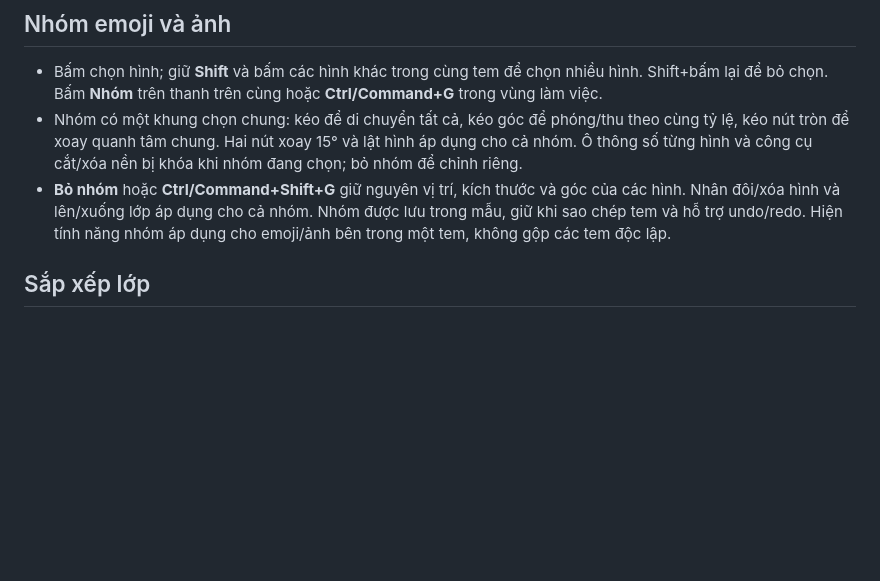
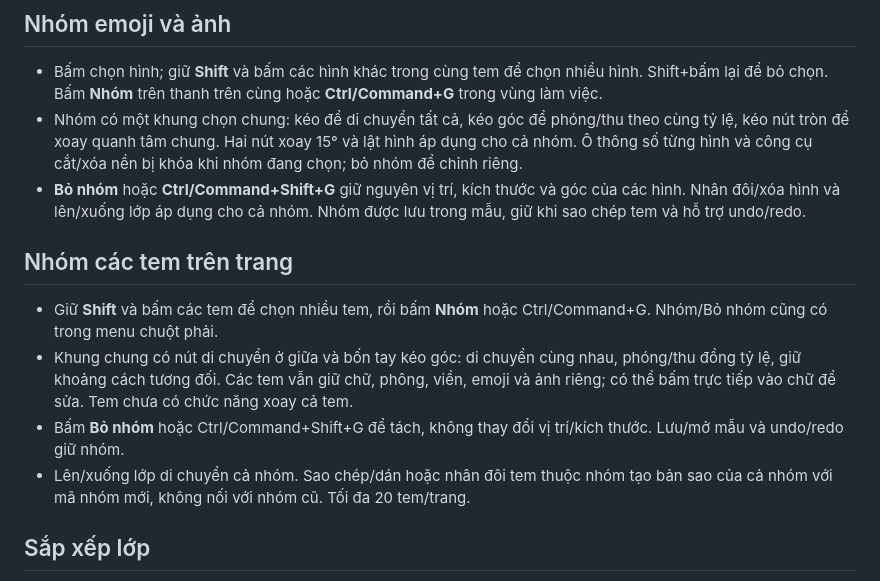
Before and after one commit to minhdienhp2013/TEMhoa, a Markdown page: README.md, the part around the change. Rendered like a GitHub page; blank space fills up the shorter version.

Commit message:
Document whole-label groups alongside graphic groups

```diff
--- a/README.md
+++ b/README.md
@@ -99,7 +99,14 @@ Các mẫu cá nhân không được đưa lên GitHub. Khi cập nhật bằng
 
 - Bấm chọn hình; giữ **Shift** và bấm các hình khác trong cùng tem để chọn nhiều hình. Shift+bấm lại để bỏ chọn. Bấm **Nhóm** trên thanh trên cùng hoặc **Ctrl/Command+G** trong vùng làm việc.
 - Nhóm có một khung chọn chung: kéo để di chuyển tất cả, kéo góc để phóng/thu theo cùng tỷ lệ, kéo nút tròn để xoay quanh tâm chung. Hai nút xoay 15° và lật hình áp dụng cho cả nhóm. Ô thông số từng hình và công cụ cắt/xóa nền bị khóa khi nhóm đang chọn; bỏ nhóm để chỉnh riêng.
-- **Bỏ nhóm** hoặc **Ctrl/Command+Shift+G** giữ nguyên vị trí, kích thước và góc của các hình. Nhân đôi/xóa hình và lên/xuống lớp áp dụng cho cả nhóm. Nhóm được lưu trong mẫu, giữ khi sao chép tem và hỗ trợ undo/redo. Hiện tính năng nhóm áp dụng cho emoji/ảnh bên trong một tem, không gộp các tem độc lập.
+- **Bỏ nhóm** hoặc **Ctrl/Command+Shift+G** giữ nguyên vị trí, kích thước và góc của các hình. Nhân đôi/xóa hình và lên/xuống lớp áp dụng cho cả nhóm. Nhóm được lưu trong mẫu, giữ khi sao chép tem và hỗ trợ undo/redo.
+
+## Nhóm các tem trên trang
+
+- Giữ **Shift** và bấm các tem để chọn nhiều tem, rồi bấm **Nhóm** hoặc Ctrl/Command+G. Nhóm/Bỏ nhóm cũng có trong menu chuột phải.
+- Khung chung có nút di chuyển ở giữa và bốn tay kéo góc: di chuyển cùng nhau, phóng/thu đồng tỷ lệ, giữ khoảng cách tương đối. Các tem vẫn giữ chữ, phông, viền, emoji và ảnh riêng; có thể bấm trực tiếp vào chữ để sửa. Tem chưa có chức năng xoay cả tem.
+- Bấm **Bỏ nhóm** hoặc Ctrl/Command+Shift+G để tách, không thay đổi vị trí/kích thước. Lưu/mở mẫu và undo/redo giữ nhóm.
+- Lên/xuống lớp di chuyển cả nhóm. Sao chép/dán hoặc nhân đôi tem thuộc nhóm tạo bản sao của cả nhóm với mã nhóm mới, không nối với nhóm cũ. Tối đa 20 tem/trang.
 
 ## Sắp xếp lớp
 
```
